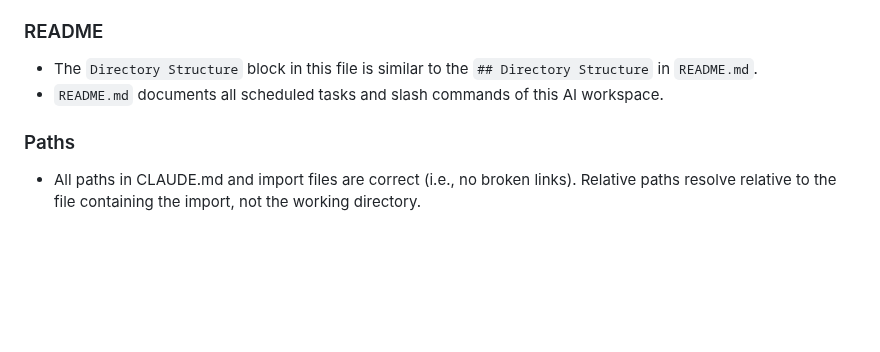
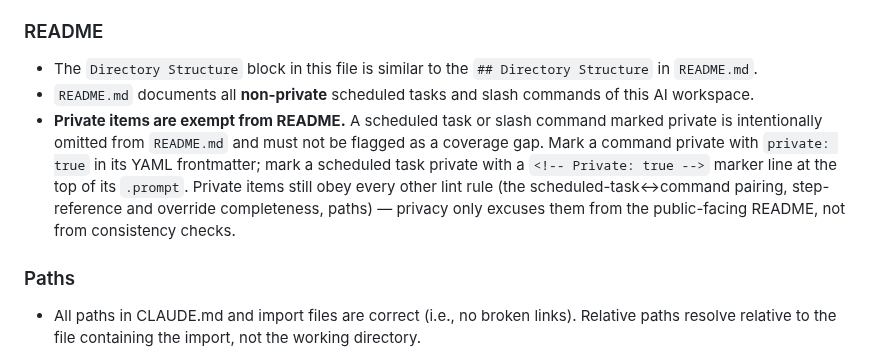
Before and after one commit to johndifini/theborg, a Markdown page: CLAUDE.md, the part around the change. Rendered like a GitHub page; blank space fills up the shorter version.

Commit message:
lint: add private-item exemption to README rule; document /vet-skill
Private scheduled tasks/commands (marked via frontmatter `private: true` or a
`<!-- Private: true -->` .prompt marker) are now exempt from README coverage.
Add the /vet-skill command to README's Slash Commands table.

Co-Authored-By: Claude Opus 4.8 <noreply@anthropic.com>

```diff
--- a/CLAUDE.md
+++ b/CLAUDE.md
@@ -62,7 +62,8 @@ Rules for CLAUDE.md files in this workspace. These exist to keep agent context c
 ### README
 
 - The `Directory Structure` block in this file is similar to the `## Directory Structure` in `README.md`.
-- `README.md` documents all scheduled tasks and slash commands of this AI workspace.
+- `README.md` documents all **non-private** scheduled tasks and slash commands of this AI workspace.
+- **Private items are exempt from README.** A scheduled task or slash command marked private is intentionally omitted from `README.md` and must not be flagged as a coverage gap. Mark a command private with `private: true` in its YAML frontmatter; mark a scheduled task private with a `<!-- Private: true -->` marker line at the top of its `.prompt`. Private items still obey every other lint rule (the scheduled-task↔command pairing, step-reference and override completeness, paths) — privacy only excuses them from the public-facing README, not from consistency checks.
 
 ### Paths
 
```
Also changed, not shown: README.md (+1 -0 lines).
